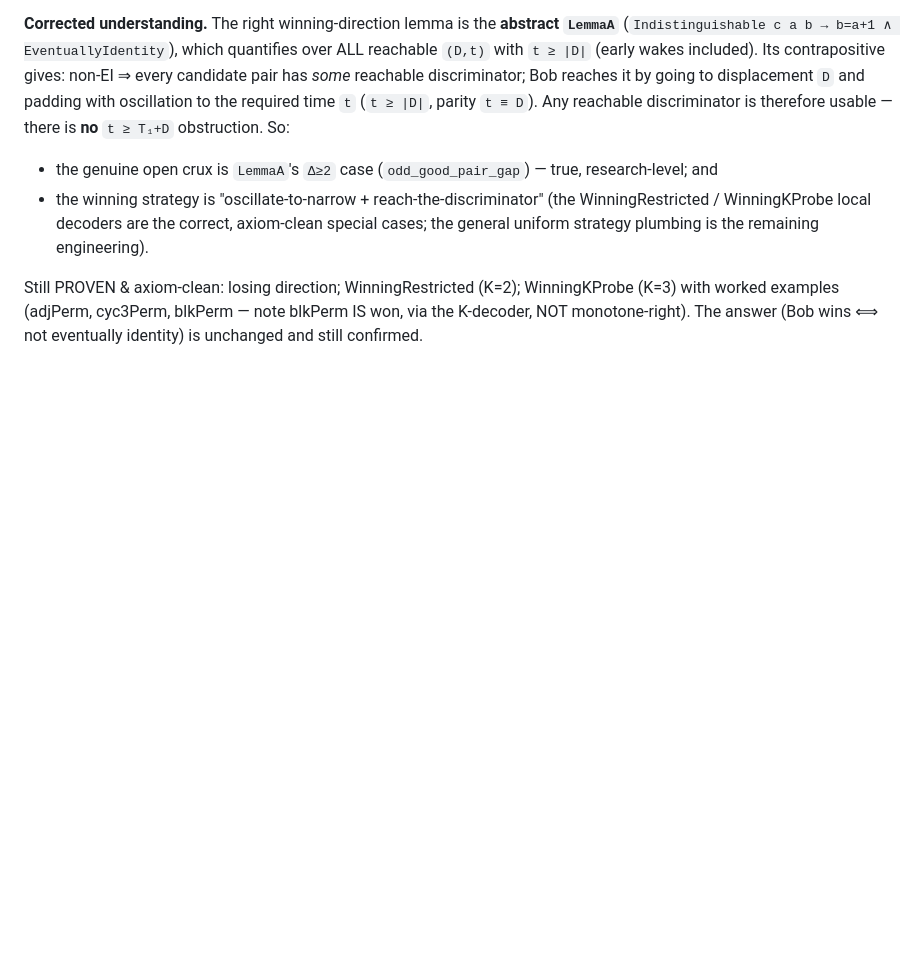
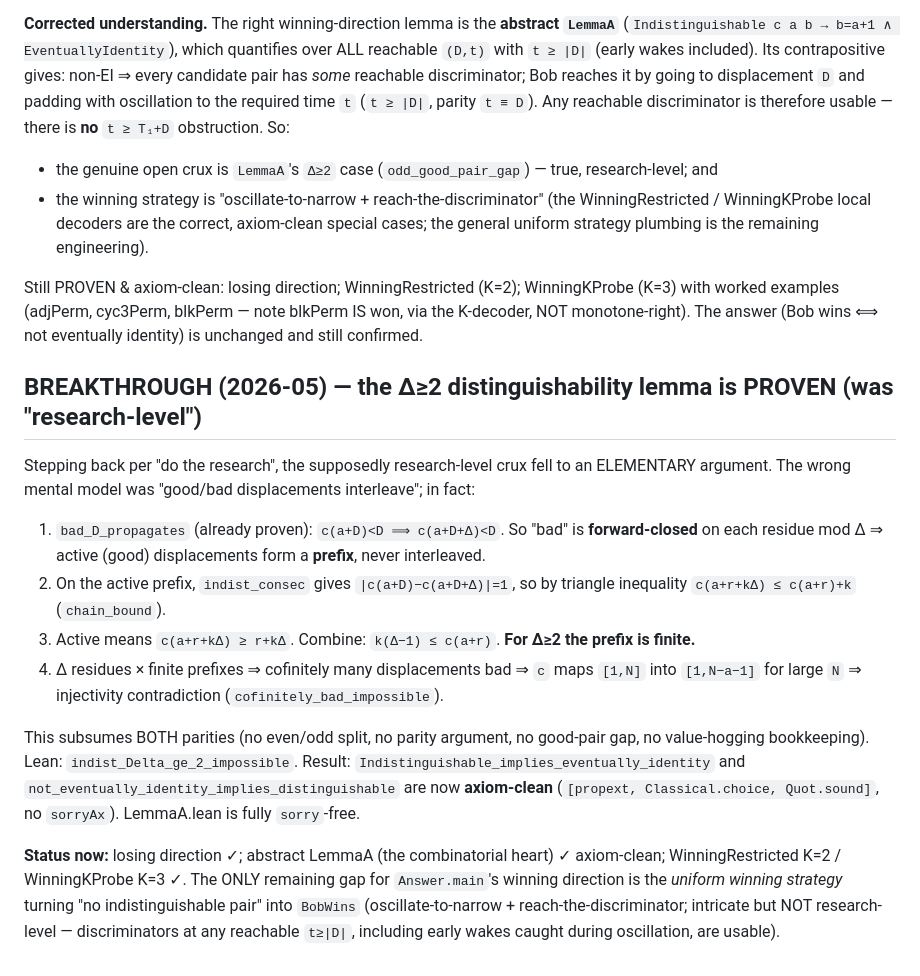
Before and after one commit to akaashdash/griddles, a Markdown page: puzzle-4/notes.md, the part around the change. GitHub-like rendering; blank space fills up the shorter version.

Commit message:
puzzle 4: document the LemmaA breakthrough (elementary Δ≥2 proof)

```diff
--- a/puzzle-4/notes.md
+++ b/puzzle-4/notes.md
@@ -519,3 +519,28 @@ is therefore usable — there is **no** `t ≥ T₁+D` obstruction. So:
 Still PROVEN & axiom-clean: losing direction; WinningRestricted (K=2); WinningKProbe (K=3) with
 worked examples (adjPerm, cyc3Perm, blkPerm — note blkPerm IS won, via the K-decoder, NOT
 monotone-right). The answer (Bob wins ⟺ not eventually identity) is unchanged and still confirmed.
+
+## BREAKTHROUGH (2026-05) — the Δ≥2 distinguishability lemma is PROVEN (was "research-level")
+
+Stepping back per "do the research", the supposedly research-level crux fell to an ELEMENTARY
+argument. The wrong mental model was "good/bad displacements interleave"; in fact:
+
+1. `bad_D_propagates` (already proven): `c(a+D)<D ⟹ c(a+D+Δ)<D`. So "bad" is **forward-closed**
+   on each residue mod Δ ⇒ active (good) displacements form a **prefix**, never interleaved.
+2. On the active prefix, `indist_consec` gives `|c(a+D)−c(a+D+Δ)|=1`, so by triangle inequality
+   `c(a+r+kΔ) ≤ c(a+r)+k`  (`chain_bound`).
+3. Active means `c(a+r+kΔ) ≥ r+kΔ`. Combine: `k(Δ−1) ≤ c(a+r)`. **For Δ≥2 the prefix is finite.**
+4. Δ residues × finite prefixes ⇒ cofinitely many displacements bad ⇒ `c` maps `[1,N]` into
+   `[1,N−a−1]` for large `N` ⇒ injectivity contradiction (`cofinitely_bad_impossible`).
+
+This subsumes BOTH parities (no even/odd split, no parity argument, no good-pair gap, no
+value-hogging bookkeeping). Lean: `indist_Delta_ge_2_impossible`. Result:
+`Indistinguishable_implies_eventually_identity` and `not_eventually_identity_implies_distinguishable`
+are now **axiom-clean** (`[propext, Classical.choice, Quot.sound]`, no `sorryAx`). LemmaA.lean is
+fully `sorry`-free.
+
+**Status now:** losing direction ✓; abstract LemmaA (the combinatorial heart) ✓ axiom-clean;
+WinningRestricted K=2 / WinningKProbe K=3 ✓. The ONLY remaining gap for `Answer.main`'s winning
+direction is the *uniform winning strategy* turning "no indistinguishable pair" into `BobWins`
+(oscillate-to-narrow + reach-the-discriminator; intricate but NOT research-level — discriminators
+at any reachable `t≥|D|`, including early wakes caught during oscillation, are usable).
```
